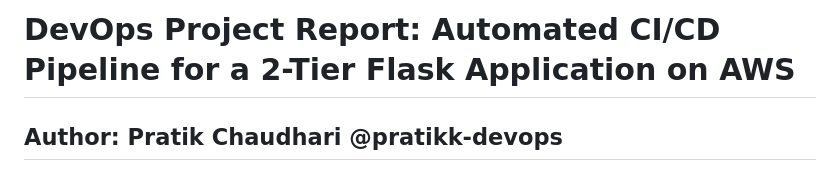
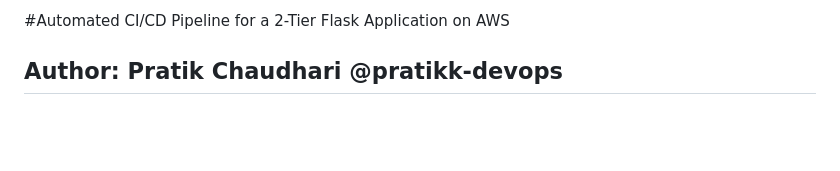
Before and after one commit to pratikk-devops/two-tier-flask-app, a Markdown page: README.md, the part around the change. GitHub-like rendering; blank space fills up the shorter version.

Commit message:
Update README title for clarity
Removed 'DevOps Project Report:' from the title.

```diff
--- a/README.md
+++ b/README.md
@@ -1,4 +1,4 @@
-# DevOps Project Report: Automated CI/CD Pipeline for a 2-Tier Flask Application on AWS
+#Automated CI/CD Pipeline for a 2-Tier Flask Application on AWS
 
 **Author:** Pratik Chaudhari @pratikk-devops
 ---
```
